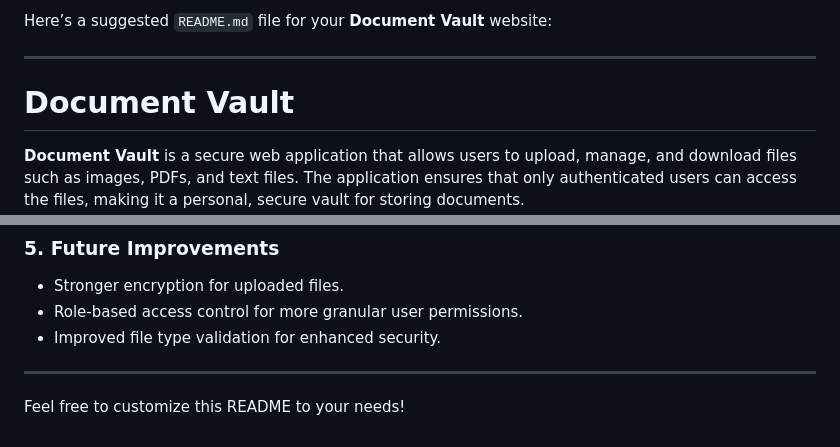
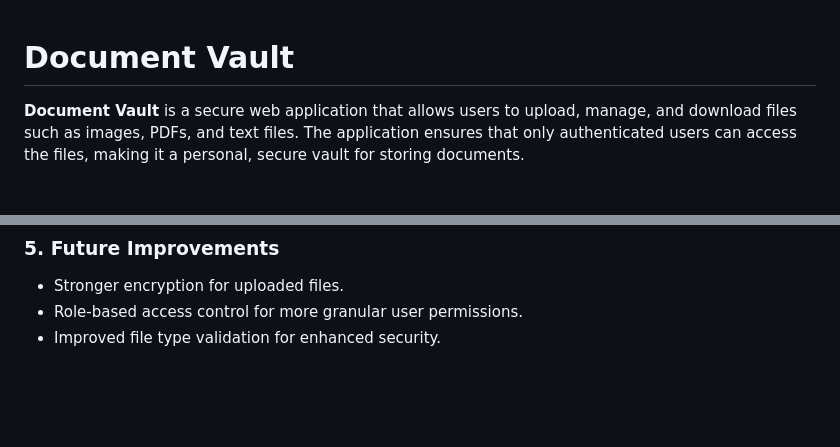
Before and after one commit to Shahruhban01/DocumentVault, a Markdown page: README.md, 2 parts joined by grey strips. Drawn GitHub-style; blank space fills up the shorter version.

```diff
--- a/README.md
+++ b/README.md
@@ -1,7 +1,3 @@
-Here’s a suggested `README.md` file for your **Document Vault** website:
-
----
-
 # Document Vault
 
 **Document Vault** is a secure web application that allows users to upload, manage, and download files such as images, PDFs, and text files. The application ensures that only authenticated users can access the files, making it a personal, secure vault for storing documents.
@@ -96,7 +92,3 @@ Here’s a suggested `README.md` file for your **Document Vault** website:
 - Stronger encryption for uploaded files.
 - Role-based access control for more granular user permissions.
 - Improved file type validation for enhanced security.
-
----
-
-Feel free to customize this README to your needs!
```
